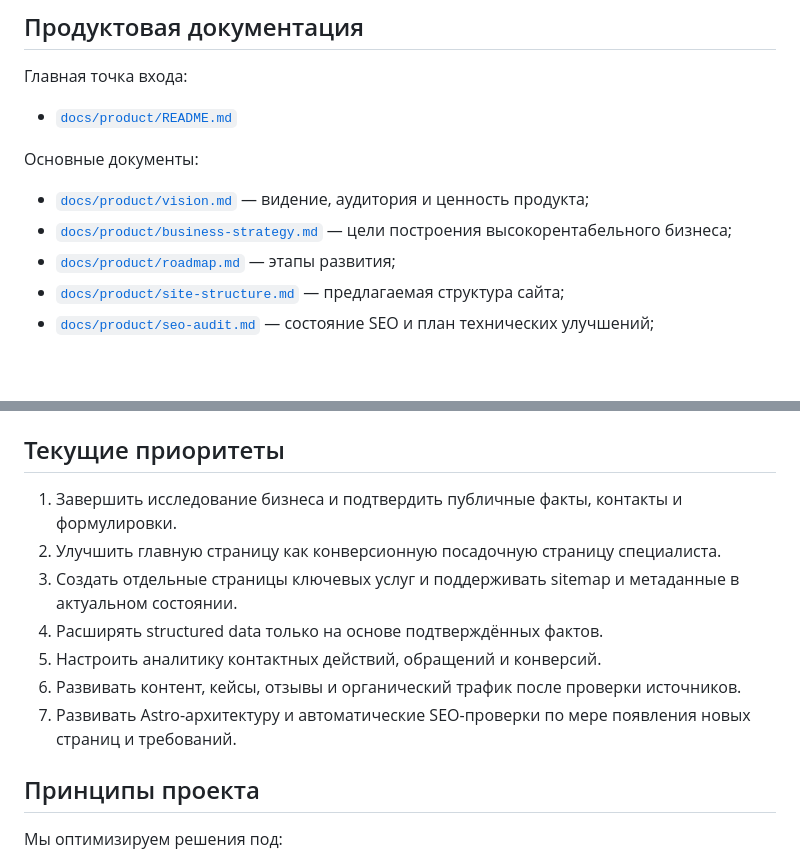
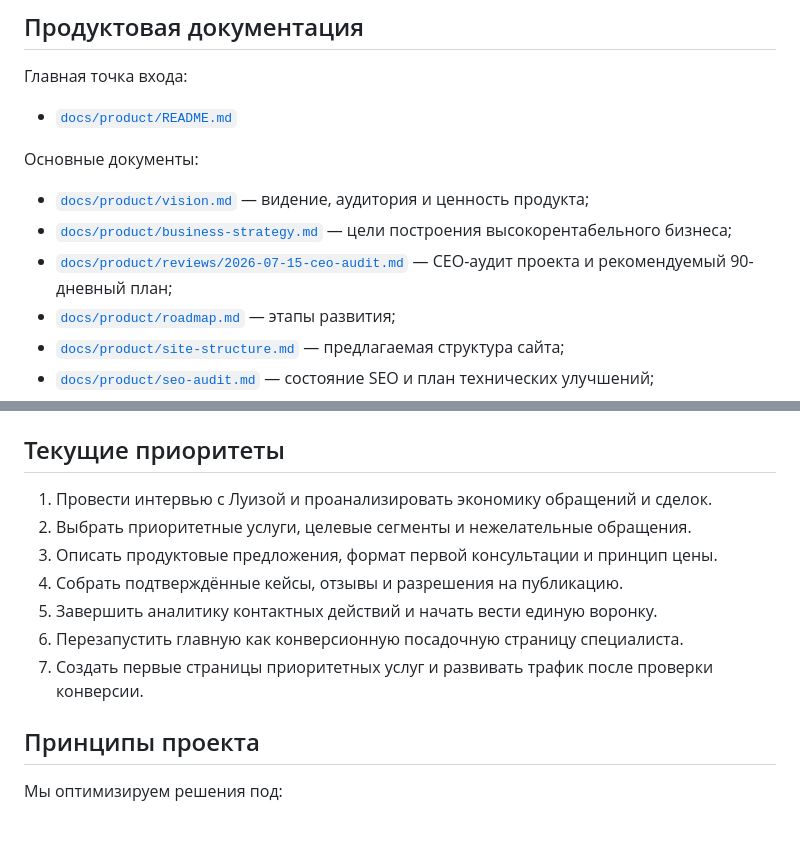
Before and after one commit to Brutich/LuizaEstate.Web, a Markdown page: README.md, 2 parts joined by grey strips. GitHub-like rendering; blank space fills up the shorter version.

Commit message:
DOCS: link CEO audit and current priorities

```diff
--- a/README.md
+++ b/README.md
@@ -67,6 +67,7 @@ LuizaEstate.Web/
 
 - [`docs/product/vision.md`](docs/product/vision.md) — видение, аудитория и ценность продукта;
 - [`docs/product/business-strategy.md`](docs/product/business-strategy.md) — цели построения высокорентабельного бизнеса;
+- [`docs/product/reviews/2026-07-15-ceo-audit.md`](docs/product/reviews/2026-07-15-ceo-audit.md) — CEO-аудит проекта и рекомендуемый 90-дневный план;
 - [`docs/product/roadmap.md`](docs/product/roadmap.md) — этапы развития;
 - [`docs/product/site-structure.md`](docs/product/site-structure.md) — предлагаемая структура сайта;
 - [`docs/product/seo-audit.md`](docs/product/seo-audit.md) — состояние SEO и план технических улучшений;
@@ -85,13 +86,13 @@ LuizaEstate.Web/
 
 ## Текущие приоритеты
 
-1. Завершить исследование бизнеса и подтвердить публичные факты, контакты и формулировки.
-2. Улучшить главную страницу как конверсионную посадочную страницу специалиста.
-3. Создать отдельные страницы ключевых услуг и поддерживать sitemap и метаданные в актуальном состоянии.
-4. Расширять structured data только на основе подтверждённых фактов.
-5. Настроить аналитику контактных действий, обращений и конверсий.
-6. Развивать контент, кейсы, отзывы и органический трафик после проверки источников.
-7. Развивать Astro-архитектуру и автоматические SEO-проверки по мере появления новых страниц и требований.
+1. Провести интервью с Луизой и проанализировать экономику обращений и сделок.
+2. Выбрать приоритетные услуги, целевые сегменты и нежелательные обращения.
+3. Описать продуктовые предложения, формат первой консультации и принцип цены.
+4. Собрать подтверждённые кейсы, отзывы и разрешения на публикацию.
+5. Завершить аналитику контактных действий и начать вести единую воронку.
+6. Перезапустить главную как конверсионную посадочную страницу специалиста.
+7. Создать первые страницы приоритетных услуг и развивать трафик после проверки конверсии.
 
 ## Принципы проекта
 
```
